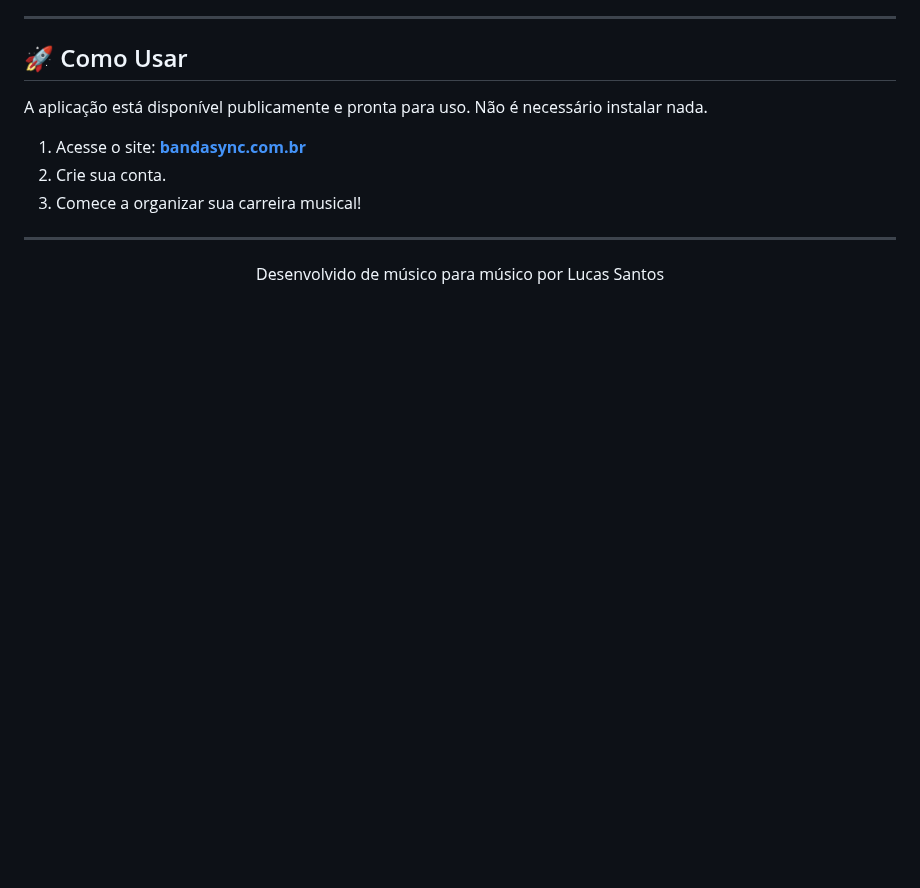
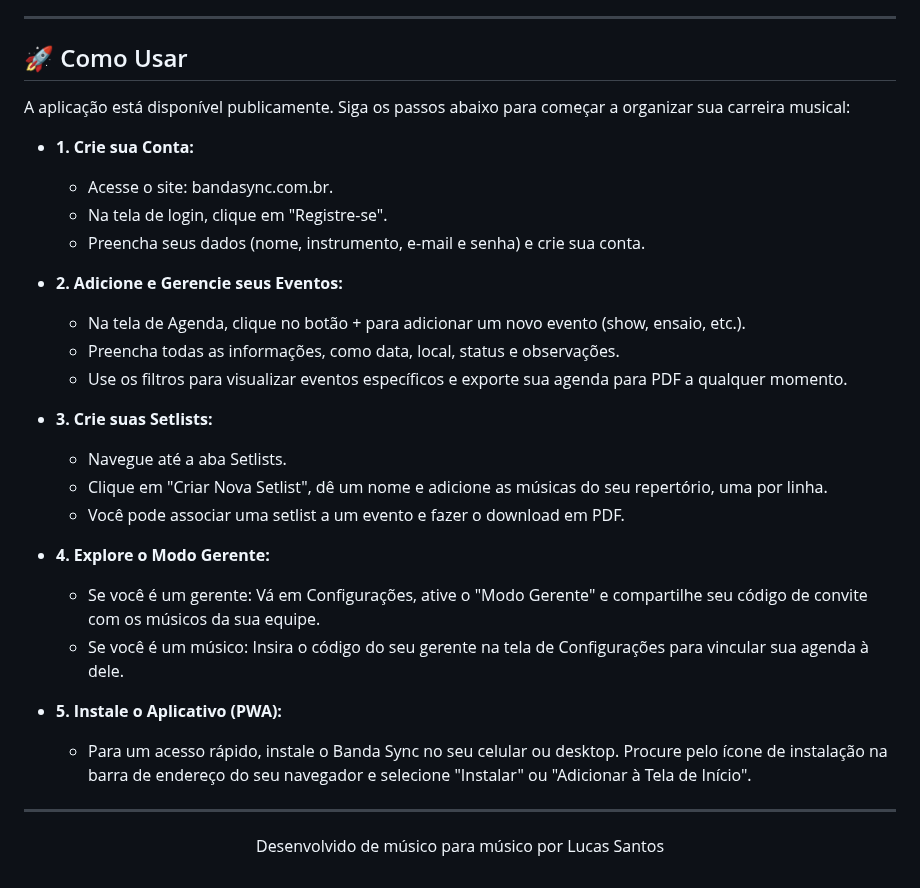
Before and after one commit to LucasSantosTaqua2/agenda-musico, a Markdown page: README.md, the part around the change. Rendered like a GitHub page; blank space fills up the shorter version.

```diff
--- a/README.md
+++ b/README.md
@@ -115,12 +115,34 @@ O projeto foi desenvolvido com as seguintes tecnologias:
 
 ## 🚀 Como Usar
 
-A aplicação está disponível publicamente e pronta para uso. Não é necessário instalar nada.
+A aplicação está disponível publicamente. Siga os passos abaixo para começar a organizar sua carreira musical:
 
-1.  Acesse o site: [**bandasync.com.br**](https://bandasync.com.br)
-2.  Crie sua conta.
-3.  Comece a organizar sua carreira musical!
+* **1. Crie sua Conta:**
 
+  * Acesse o site: bandasync.com.br.
+  * Na tela de login, clique em "Registre-se".
+  * Preencha seus dados (nome, instrumento, e-mail e senha) e crie sua conta.
+
+* **2. Adicione e Gerencie seus Eventos:**
+
+  * Na tela de Agenda, clique no botão + para adicionar um novo evento (show, ensaio, etc.).
+  * Preencha todas as informações, como data, local, status e observações.
+  * Use os filtros para visualizar eventos específicos e exporte sua agenda para PDF a qualquer momento.
+
+* **3. Crie suas Setlists:**
+
+  * Navegue até a aba Setlists.
+  * Clique em "Criar Nova Setlist", dê um nome e adicione as músicas do seu repertório, uma por linha.
+  * Você pode associar uma setlist a um evento e fazer o download em PDF.
+
+* **4. Explore o Modo Gerente:**
+
+  * Se você é um gerente: Vá em Configurações, ative o "Modo Gerente" e compartilhe seu código de convite com os músicos da sua equipe.
+  * Se você é um músico: Insira o código do seu gerente na tela de Configurações para vincular sua agenda à dele.
+
+* **5. Instale o Aplicativo (PWA):**
+
+  * Para um acesso rápido, instale o Banda Sync no seu celular ou desktop. Procure pelo ícone de instalação na barra de endereço do seu navegador e selecione "Instalar" ou "Adicionar à Tela de Início".
 ---
 
 <p align="center">Desenvolvido de músico para músico por Lucas Santos</p>
```
